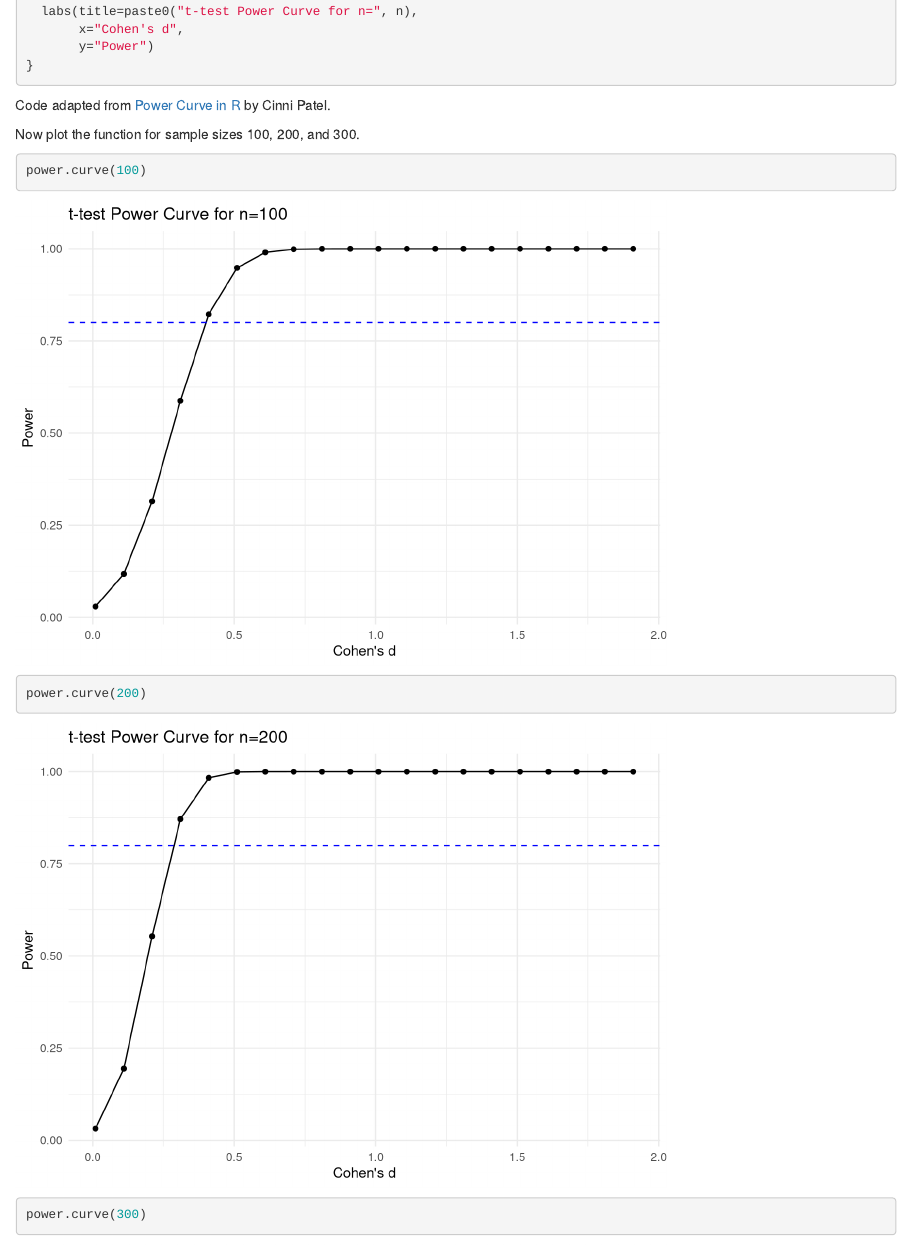
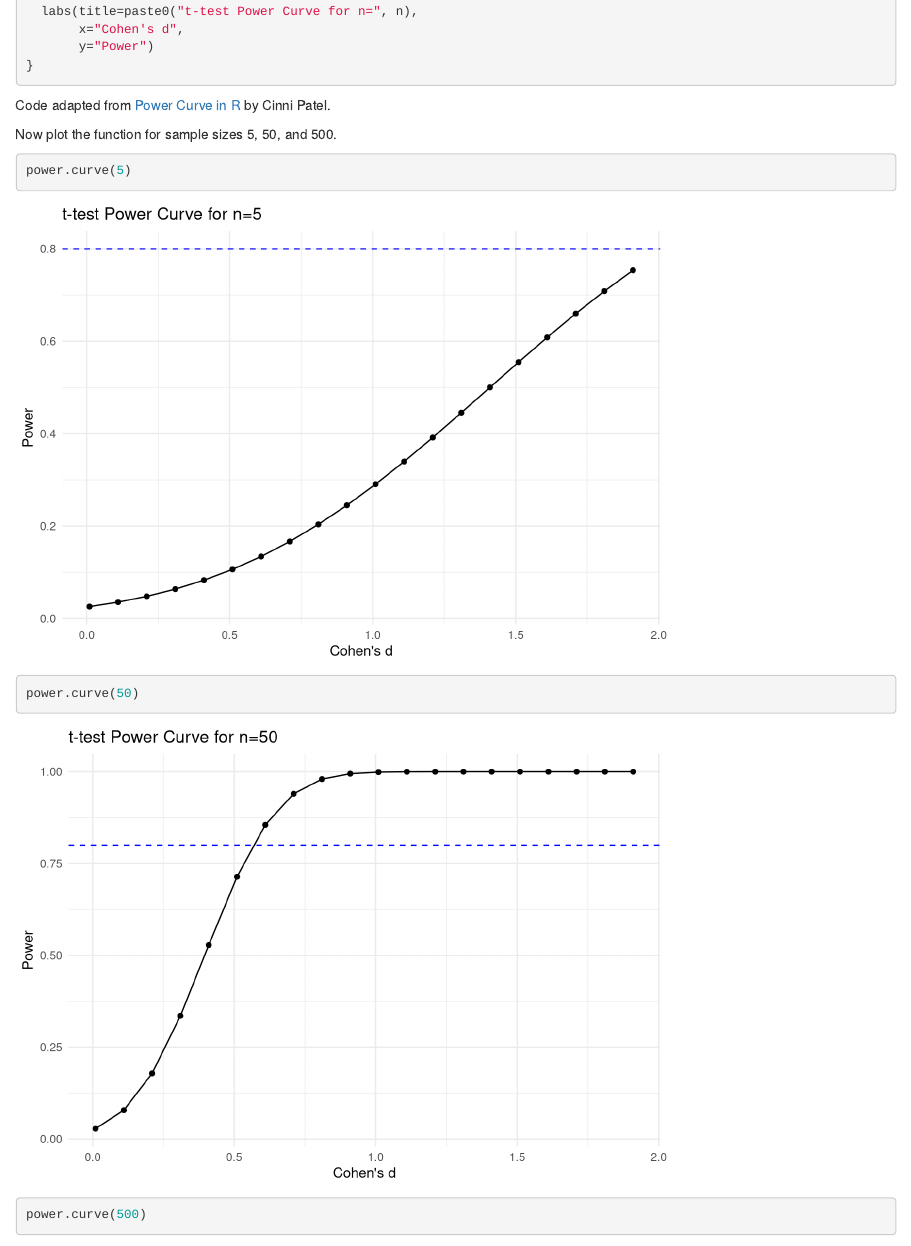
Before and after one commit to zkamvar/statistical-experimental-design, an R Markdown document (episodes/04-statistical-data-analysis.Rmd): the page in a window 1100 px wide, from 15920 px down. Rendered offline with R 4.5, knitr and Pandoc, with nearby package versions; code that draws random numbers runs with fixed seeds of ours.

Commit message:
change argument values for power curve 1

````diff
--- a/episodes/04-statistical-data-analysis.Rmd
+++ b/episodes/04-statistical-data-analysis.Rmd
@@ -719,12 +719,12 @@ ggplot(samp.out, aes(effect.size, power)) +
 ```
 Code adapted from [Power Curve in R](https://cinnipatel.medium.com/power-curve-in-r-8a1e67fb2600) by Cinni Patel.
 
-Now plot the function for sample sizes 100, 200, and 300.
+Now plot the function for sample sizes 5, 50, and 500.
 
 ```{r power-curve-by-sample-size}
-power.curve(100)
-power.curve(200)
-power.curve(300)
+power.curve(5)
+power.curve(50)
+power.curve(500)
 ```
 
 What do you notice about effect size and power as you increase the sample size?
````
